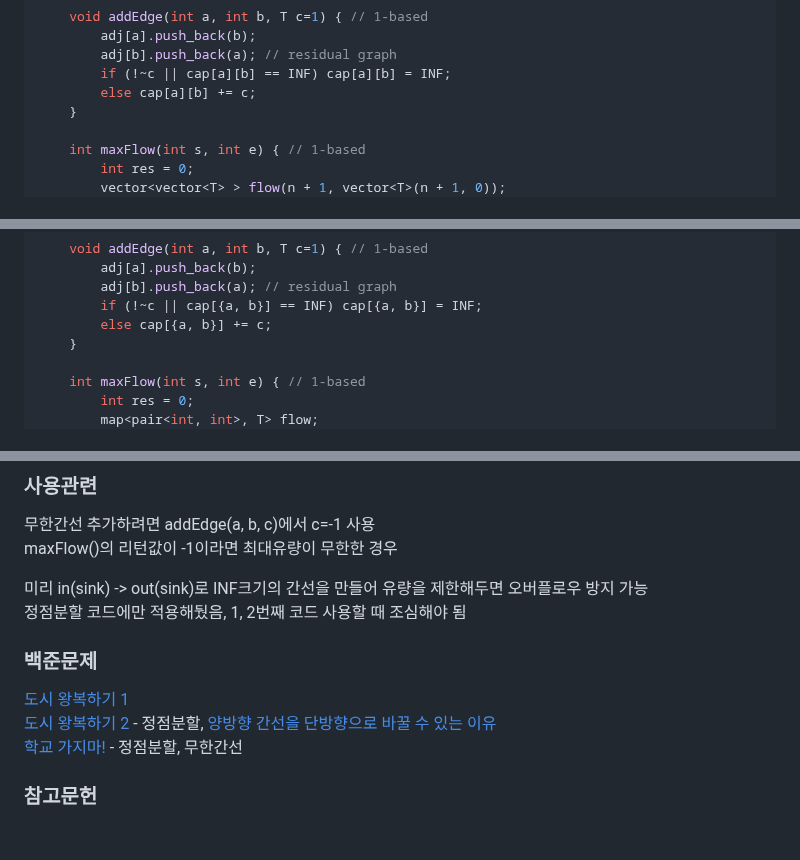
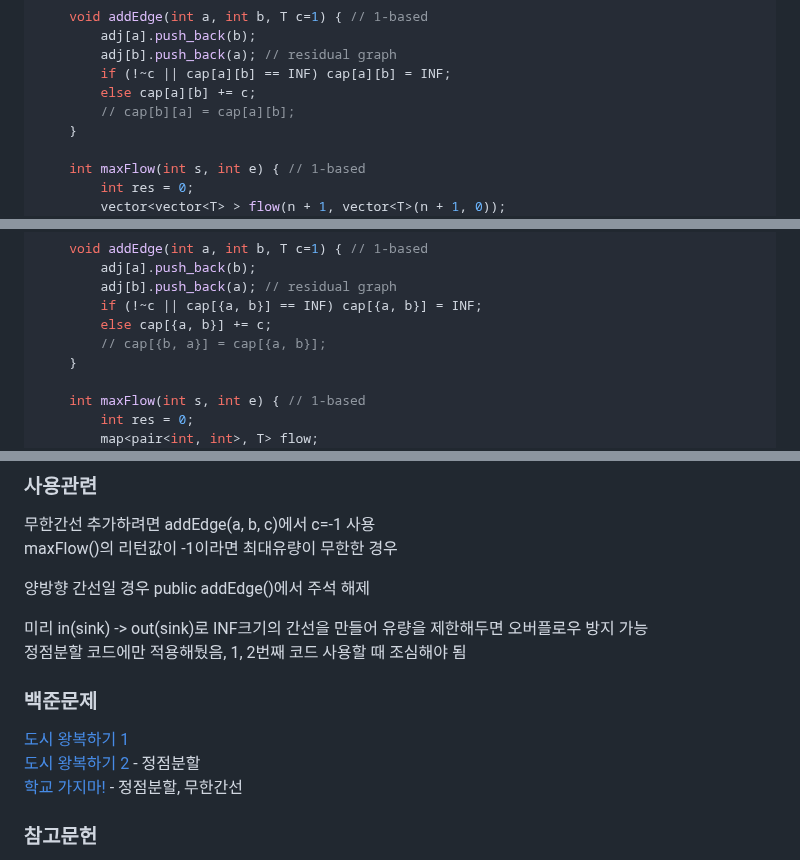
Before and after one commit to simta1/ps-algorithm, a Markdown page: 그래프 이론/네트워크 플로우/Edmonds-Karp.md, 3 parts joined by grey strips. GitHub-like rendering; blank space fills up the shorter version.

```diff
--- a/그래프 이론/네트워크 플로우/Edmonds-Karp.md
+++ b/그래프 이론/네트워크 플로우/Edmonds-Karp.md
@@ -17,6 +17,7 @@ public:
         adj[b].push_back(a); // residual graph
         if (!~c || cap[a][b] == INF) cap[a][b] = INF;
         else cap[a][b] += c;
+        // cap[b][a] = cap[a][b];
     }
 
     int maxFlow(int s, int e) { // 1-based
@@ -81,6 +82,7 @@ public:
         adj[b].push_back(a); // residual graph
         if (!~c || cap[{a, b}] == INF) cap[{a, b}] = INF;
         else cap[{a, b}] += c;
+        // cap[{b, a}] = cap[{a, b}];
     }
 
     int maxFlow(int s, int e) { // 1-based
@@ -311,12 +313,14 @@ map이 훨씬 느리긴 하지만 n^2배열 메모리초과 나는 경우엔 어
 무한간선 추가하려면 addEdge(a, b, c)에서 c=-1 사용
 maxFlow()의 리턴값이 -1이라면 최대유량이 무한한 경우
 
+양방향 간선일 경우 public addEdge()에서 주석 해제
+
 미리 in(sink) -> out(sink)로 INF크기의 간선을 만들어 유량을 제한해두면 오버플로우 방지 가능
 정점분할 코드에만 적용해뒀음, 1, 2번째 코드 사용할 때 조심해야 됨
 
 ### 백준문제
 [도시 왕복하기 1](https://www.acmicpc.net/problem/17412)
-[도시 왕복하기 2](https://www.acmicpc.net/problem/2316) - 정점분할, [양방향 간선을 단방향으로 바꿀 수 있는 이유](https://www.acmicpc.net/board/view/102712)
+[도시 왕복하기 2](https://www.acmicpc.net/problem/2316) - 정점분할
 [학교 가지마!](https://www.acmicpc.net/problem/1420) - 정점분할, 무한간선
 
 ### 참고문헌
```
Also changed, not shown: other parts of 그래프 이론/네트워크 플로우/Edmonds-Karp.md (+2 -2 lines), README.md (+1 -0 lines).
